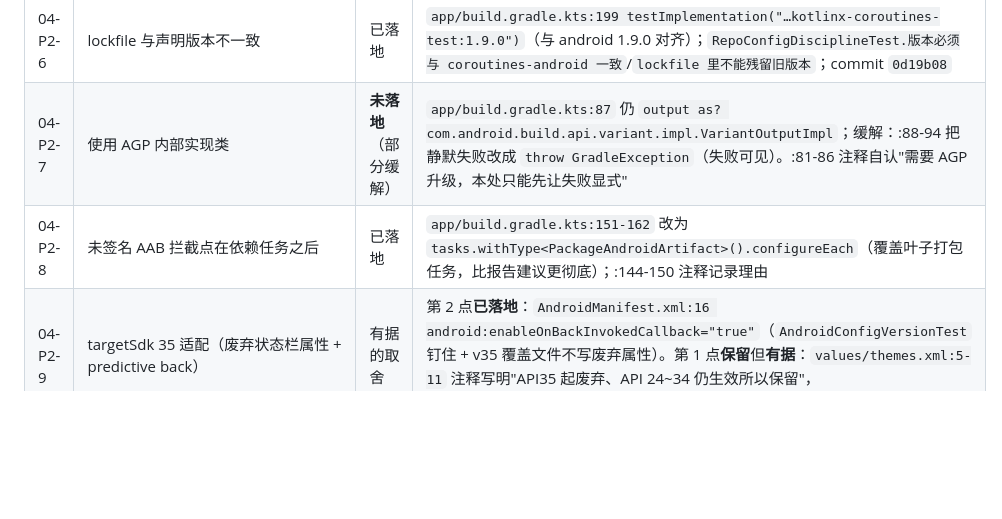
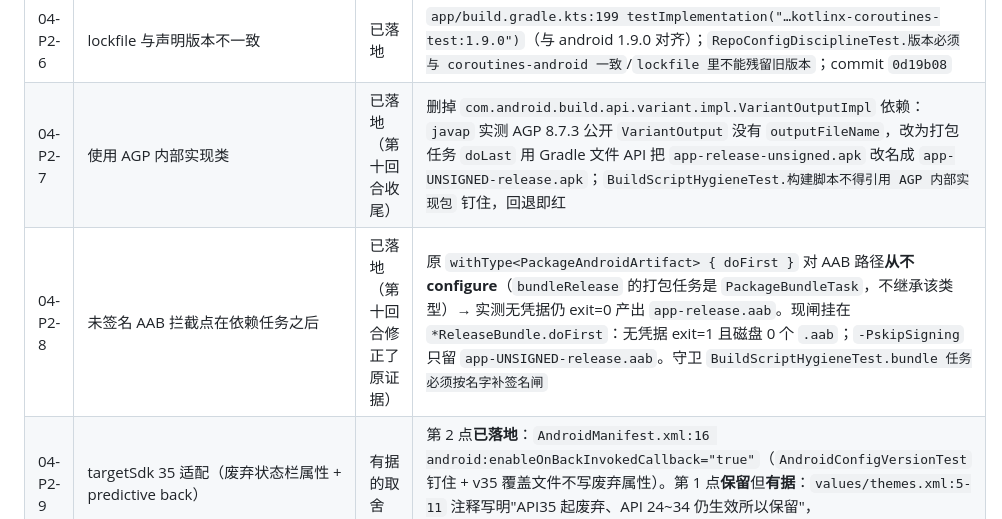
Before and after one commit to lengyueya2000/nba-live, a Markdown page: review/coverage-ledger.md, the part around the change. Rendered like a GitHub page; blank space fills up the shorter version.

Commit message:
docs: 台账 §一 修正 04-P2-7 已落地、04-P2-8 原证据有误（闸从未生效）

```diff
--- a/review/coverage-ledger.md
+++ b/review/coverage-ledger.md
@@ -131,8 +131,8 @@
 | 04-P2-4 | `.gitignore` 非合法 UTF-8 | 已落地 | 我用 `UTF8Encoding(throwOnInvalidBytes: true)` 对该文件全字节解码 → **通过**；`RepoConfigDisciplineTest`（4，含"核心规则不能丢"）；commit `0d19b08` |
 | 04-P2-5 | R8 mapping 未归档 | 已落地（流程已执行；CI 未真跑） | **直接证据**：仓库根存在 `nba-live-1.2.13/1.2.14/1.2.15-mapping.txt`（各 ~44.5 MB）+ 对应 APK，且 `git check-ignore -v` 显示 `.gitignore:19 *-mapping.txt`、`:9 *.apk` 已排除 → 最近三次发版确实归档了；自动化：`.github/workflows/release.yml`（mapping 只作 artifact，:160-164；Release 只挂 APK+AAB，:185-189）+ README `## CI 发版`（:96-135）+ `ReleasePipelineGuardTest`（6）。⚠️ 流水线**从未在真实 runner 上跑过**（`AGENT_STATE.md:156` 自认，我也无 Actions 可验证） |
 | 04-P2-6 | lockfile 与声明版本不一致 | 已落地 | `app/build.gradle.kts:199 testImplementation("…kotlinx-coroutines-test:1.9.0")`（与 android 1.9.0 对齐）；`RepoConfigDisciplineTest.版本必须与 coroutines-android 一致`/`lockfile 里不能残留旧版本`；commit `0d19b08` |
-| 04-P2-7 | 使用 AGP 内部实现类 | **未落地**（部分缓解） | `app/build.gradle.kts:87` 仍 `output as? com.android.build.api.variant.impl.VariantOutputImpl`；缓解：:88-94 把静默失败改成 `throw GradleException`（失败可见）。:81-86 注释自认"需要 AGP 升级，本处只能先让失败显式" |
-| 04-P2-8 | 未签名 AAB 拦截点在依赖任务之后 | 已落地 | `app/build.gradle.kts:151-162` 改为 `tasks.withType<PackageAndroidArtifact>().configureEach`（覆盖叶子打包任务，比报告建议更彻底）；:144-150 注释记录理由 |
+| 04-P2-7 | 使用 AGP 内部实现类 | 已落地（第十回合收尾） | 删掉 `com.android.build.api.variant.impl.VariantOutputImpl` 依赖：`javap` 实测 AGP 8.7.3 公开 `VariantOutput` 没有 `outputFileName`，改为打包任务 `doLast` 用 Gradle 文件 API 把 `app-release-unsigned.apk` 改名成 `app-UNSIGNED-release.apk`；`BuildScriptHygieneTest.构建脚本不得引用 AGP 内部实现包` 钉住，回退即红 |
+| 04-P2-8 | 未签名 AAB 拦截点在依赖任务之后 | 已落地（第十回合修正了原证据） | 原 `withType<PackageAndroidArtifact> { doFirst }` 对 AAB 路径**从不 configure**（`bundleRelease` 的打包任务是 `PackageBundleTask`，不继承该类型）→ 实测无凭据仍 exit=0 产出 `app-release.aab`。现闸挂在 `*ReleaseBundle.doFirst`：无凭据 exit=1 且磁盘 0 个 `.aab`；`-PskipSigning` 只留 `app-UNSIGNED-release.aab`。守卫 `BuildScriptHygieneTest.bundle 任务必须按名字补签名闸` |
 | 04-P2-9 | targetSdk 35 适配（废弃状态栏属性 + predictive back） | 有据的取舍 | 第 2 点**已落地**：`AndroidManifest.xml:16 android:enableOnBackInvokedCallback="true"`（`AndroidConfigVersionTest` 钉住 + v35 覆盖文件不写废弃属性）。第 1 点**保留**但**有据**：`values/themes.xml:5-11` 注释写明"API35 起废弃、API 24~34 仍生效所以保留"，`AndroidConfigVersionTest.基础主题必须保留系统栏颜色` 把这条取舍钉住 |
 
 ---
```
